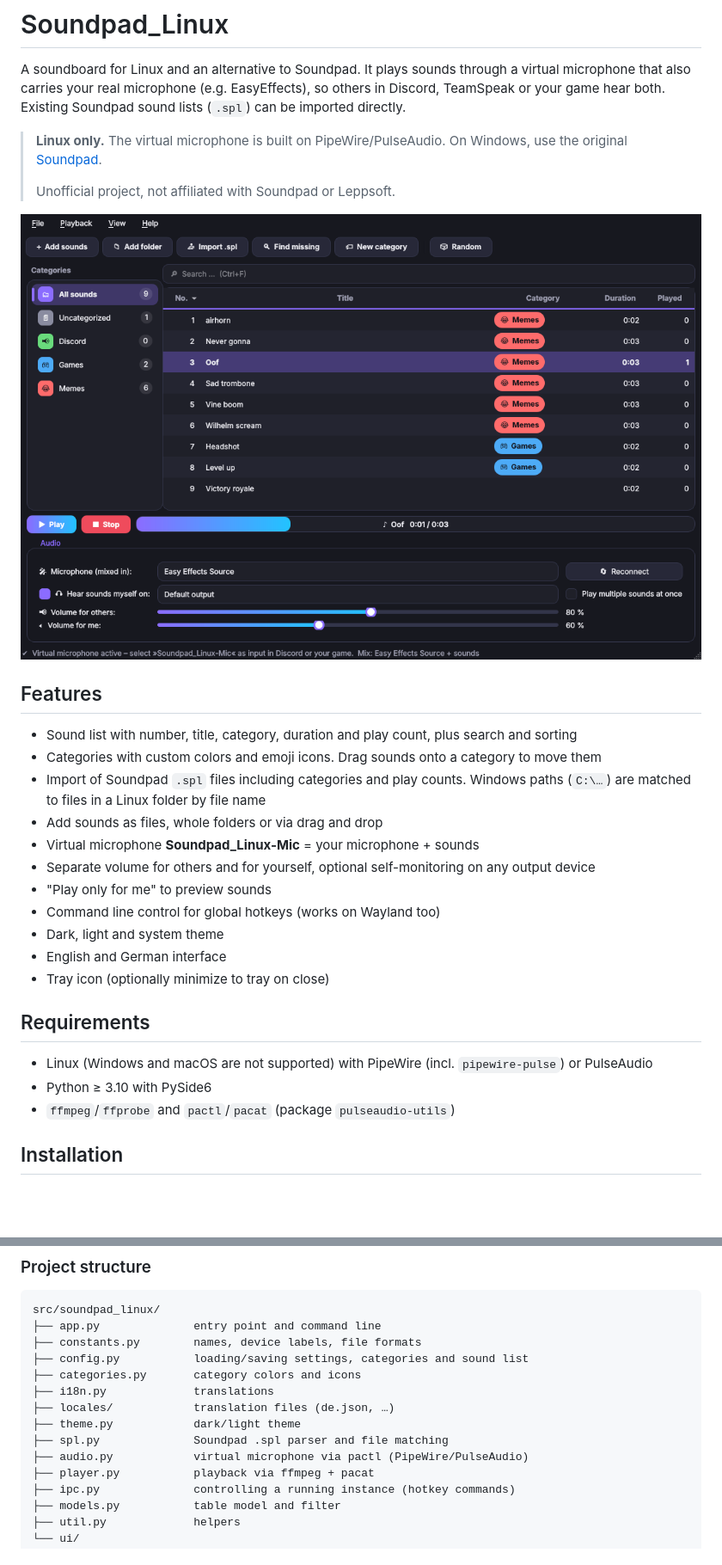
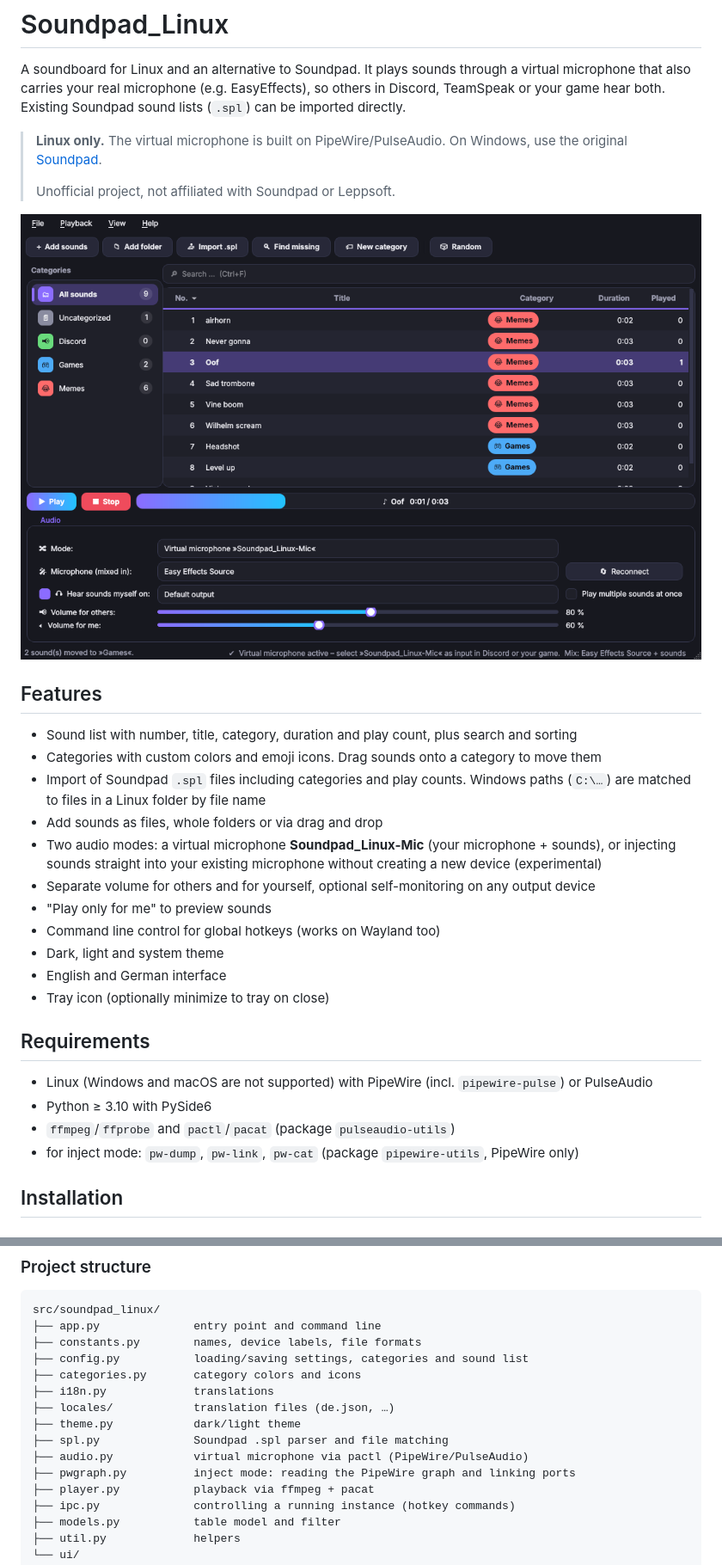
Before and after one commit to newtox/soundpad_linux, a Markdown page: README.md, 2 parts joined by grey strips. Shown at 86% size. GitHub-like rendering; pictures changed too: docs/screenshot.png; blank space fills up the shorter version.

Commit message:
Add inject mode for existing microphones

```diff
--- a/README.md
+++ b/README.md
@@ -14,7 +14,7 @@ A soundboard for Linux and an alternative to Soundpad. It plays sounds through a
 - Categories with custom colors and emoji icons. Drag sounds onto a category to move them
 - Import of Soundpad `.spl` files including categories and play counts. Windows paths (`C:\…`) are matched to files in a Linux folder by file name
 - Add sounds as files, whole folders or via drag and drop
-- Virtual microphone **Soundpad_Linux-Mic** = your microphone + sounds
+- Two audio modes: a virtual microphone **Soundpad_Linux-Mic** (your microphone + sounds), or injecting sounds straight into your existing microphone without creating a new device (experimental)
 - Separate volume for others and for yourself, optional self-monitoring on any output device
 - "Play only for me" to preview sounds
 - Command line control for global hotkeys (works on Wayland too)
@@ -27,6 +27,7 @@ A soundboard for Linux and an alternative to Soundpad. It plays sounds through a
 - Linux (Windows and macOS are not supported) with PipeWire (incl. `pipewire-pulse`) or PulseAudio
 - Python ≥ 3.10 with PySide6
 - `ffmpeg`/`ffprobe` and `pactl`/`pacat` (package `pulseaudio-utils`)
+- for inject mode: `pw-dump`, `pw-link`, `pw-cat` (package `pipewire-utils`, PipeWire only)
 
 ## Installation
 
@@ -159,6 +177,7 @@ src/soundpad_linux/
 ├── theme.py            dark/light theme
 ├── spl.py              Soundpad .spl parser and file matching
 ├── audio.py            virtual microphone via pactl (PipeWire/PulseAudio)
+├── pwgraph.py          inject mode: reading the PipeWire graph and linking ports
 ├── player.py           playback via ffmpeg + pacat
 ├── ipc.py              controlling a running instance (hotkey commands)
 ├── models.py           table model and filter
```
Also changed, not shown: other parts of README.md (+19 -2 lines), 10 other files.
